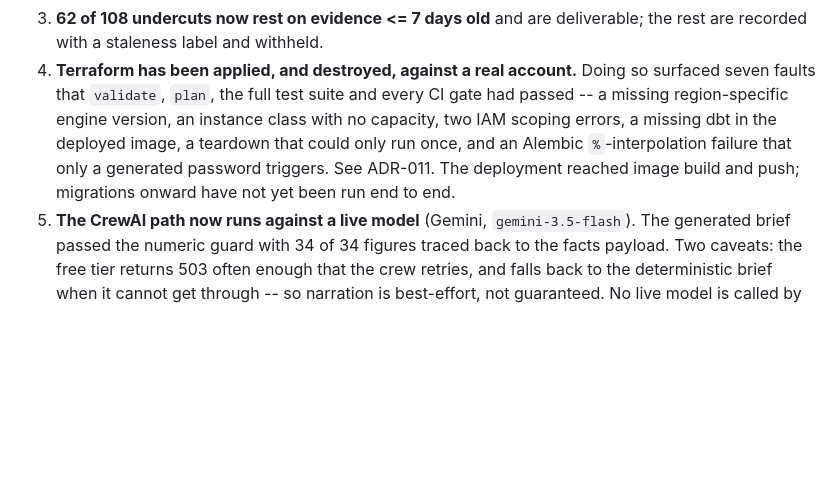
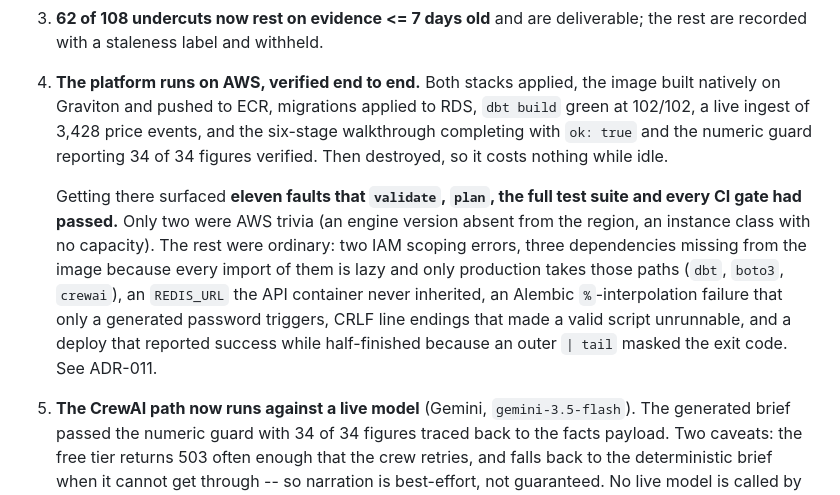
Before and after one commit to Lovevyas21/Competitor_Price_-_Availability_Intelligence_Platform_CompAI, a Markdown page: docs/demo/metrics.md, the part around the change. Drawn GitHub-style; blank space fills up the shorter version.

Commit message:
Record the verified AWS deployment
The platform ran end to end on AWS and was then destroyed. metrics.md now
says what was actually proven rather than where the previous attempt stopped:
migrations against RDS, dbt at 102/102, a live ingest of 3,428 price events,
and the six-stage walkthrough completing with ok: true and the numeric guard
reporting 34 of 34 figures verified.

The count of faults that only a real deployment could surface is now eleven.
Two were AWS trivia. The rest were ordinary and would have shipped: three
dependencies missing from the image because every import of them is lazy and
only production takes those paths, an environment variable the API container
never inherited, an IAM wildcard that did not cover its own parent, a
password that broke a config parser, line endings that made a valid script
unrunnable, and a deploy that reported success while half-finished.

Teardown verified: no EC2, no RDS, no unattached volumes, no idle addresses,
no snapshots. Month-to-date spend is zero.

```diff
--- a/docs/demo/metrics.md
+++ b/docs/demo/metrics.md
@@ -128,13 +128,22 @@ These are real and not worked around:
    make forecasting genuinely meaningful here.
 3. **62 of 108 undercuts now rest on evidence <= 7 days old** and are deliverable; the
    rest are recorded with a staleness label and withheld.
-4. **Terraform has been applied, and destroyed, against a real account.** Doing so
-   surfaced seven faults that `validate`, `plan`, the full test suite and every CI gate
-   had passed -- a missing region-specific engine version, an instance class with no
-   capacity, two IAM scoping errors, a missing dbt in the deployed image, a teardown
-   that could only run once, and an Alembic `%`-interpolation failure that only a
-   generated password triggers. See ADR-011. The deployment reached image build and
-   push; migrations onward have not yet been run end to end.
+4. **The platform runs on AWS, verified end to end.** Both stacks applied, the image
+   built natively on Graviton and pushed to ECR, migrations applied to RDS, `dbt build`
+   green at 102/102, a live ingest of 3,428 price events, and the six-stage walkthrough
+   completing with `ok: true` and the numeric guard reporting 34 of 34 figures verified.
+   Then destroyed, so it costs nothing while idle.
+
+   Getting there surfaced **eleven faults that `validate`, `plan`, the full test suite
+   and every CI gate had passed.** Only two were AWS trivia (an engine version absent
+   from the region, an instance class with no capacity). The rest were ordinary: two IAM
+   scoping errors, three dependencies missing from the image because every import of
+   them is lazy and only production takes those paths (`dbt`, `boto3`, `crewai`), an
+   `REDIS_URL` the API container never inherited, an Alembic `%`-interpolation failure
+   that only a generated password triggers, CRLF line endings that made a valid script
+   unrunnable, and a deploy that reported success while half-finished because an outer
+   `| tail` masked the exit code. See ADR-011.
+
 5. **The CrewAI path now runs against a live model** (Gemini, `gemini-3.5-flash`). The
    generated brief passed the numeric guard with 34 of 34 figures traced back to the
    facts payload. Two caveats: the free tier returns 503 often enough that the crew
```
